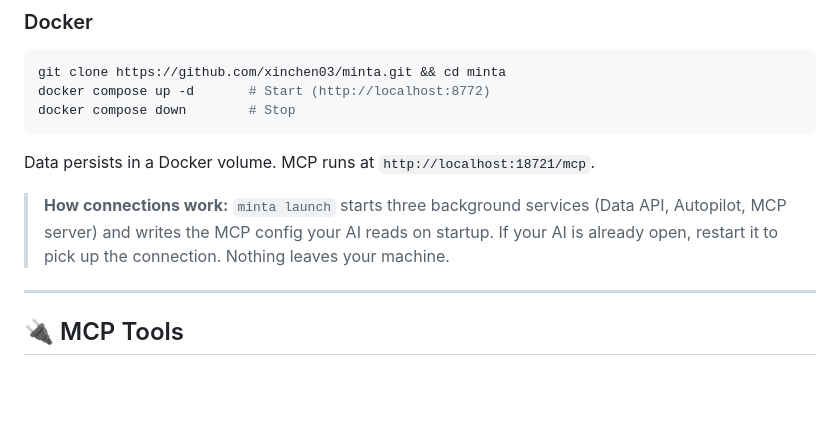
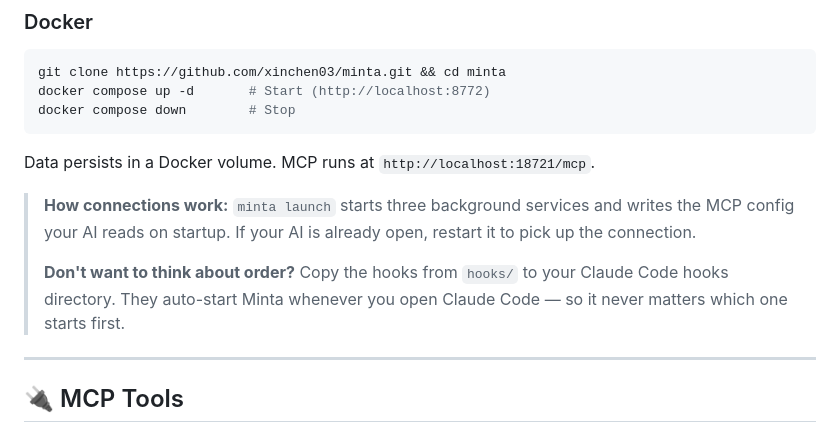
Before and after one commit to xinchen03/minta, a Markdown page: README.md, the part around the change. Drawn GitHub-style; blank space fills up the shorter version.

Commit message:
Add hook install hint: auto-start Minta when Claude Code opens

```diff
--- a/README.md
+++ b/README.md
@@ -143,7 +143,9 @@ docker compose down        # Stop
 
 Data persists in a Docker volume. MCP runs at `http://localhost:18721/mcp`.
 
-> **How connections work:** `minta launch` starts three background services (Data API, Autopilot, MCP server) and writes the MCP config your AI reads on startup. If your AI is already open, restart it to pick up the connection. Nothing leaves your machine.
+> **How connections work:** `minta launch` starts three background services and writes the MCP config your AI reads on startup. If your AI is already open, restart it to pick up the connection.
+>
+> **Don't want to think about order?** Copy the hooks from `hooks/` to your Claude Code hooks directory. They auto-start Minta whenever you open Claude Code — so it never matters which one starts first.
 
 ---
 
```
